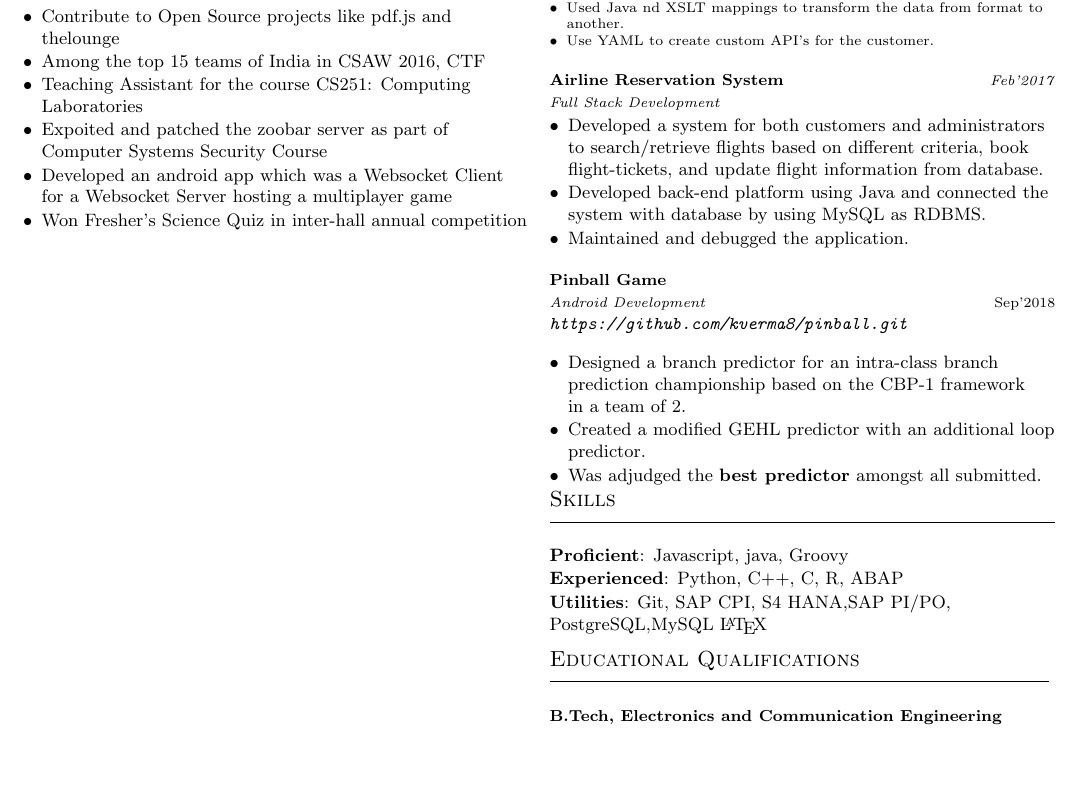
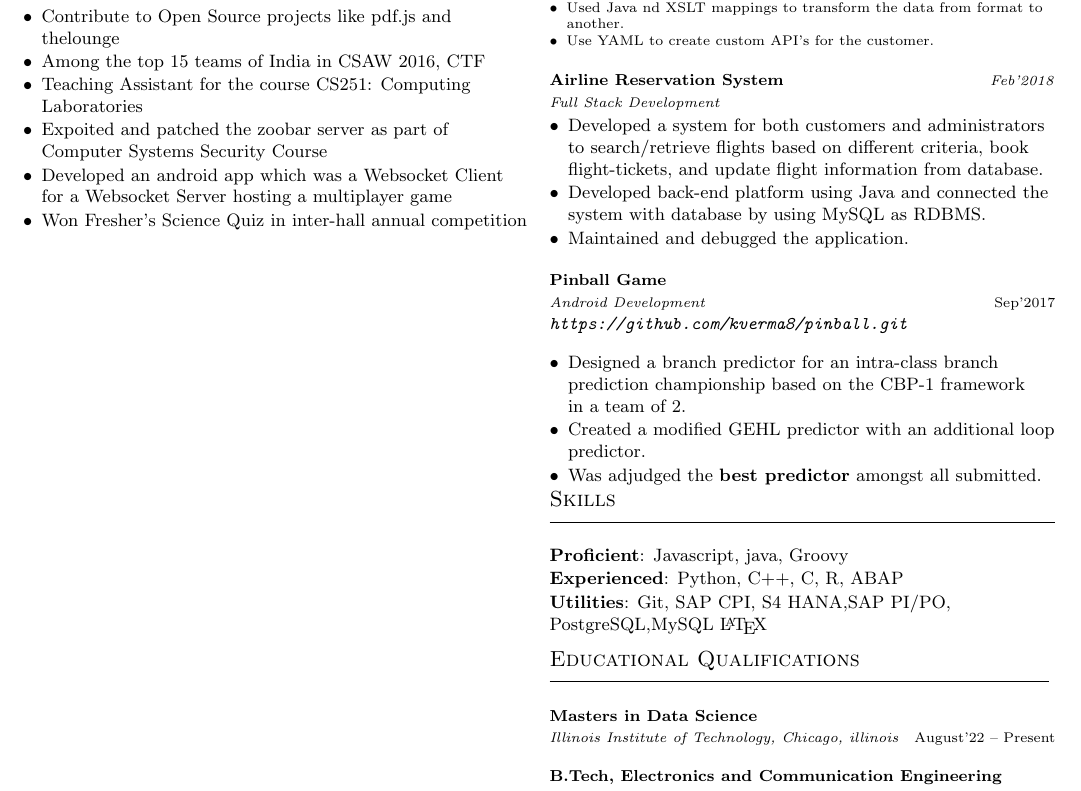
Before and after one commit to kverma8/myresume, a LaTeX CV (cv-onepage.tex, which reads sections/education-column.tex, sections/project.tex): part of the page, cut so that both start at the same text, the shorter picture padded with empty space. Compiled offline with pdfLaTeX.

Commit message:
new changes

```diff
--- a/sections/education-column.tex
+++ b/sections/education-column.tex
@@ -16,6 +16,15 @@
 %   \end{tabular}
 % \end{center}
 % \vspace{-4mm}
+\begin{cventries}
+  \smallcventry
+  {Illinois Institute of Technology}
+  {Masters in Data Science}
+  {Chicago, illinois}
+  {August'22 -- Present}
+  {}
+  {}
+\end{cventries}
 
 \begin{cventries}
   \smallcventry
--- a/sections/project.tex
+++ b/sections/project.tex
@@ -33,7 +33,7 @@
   \cventry
   {Full Stack Development}
   {{Airline Reservation System}}
-  {Feb'2017}
+  {Feb'2018}
   {}
   {
     \begin{cvitems}
@@ -47,7 +47,7 @@
   {Android Development}
   {{Pinball Game}}
   {}
-  {Sep'2018}
+  {Sep'2017}
   {\emph{\texttt{\href{https://github.com/kverma8/pinball.git}{https://github.com/kverma8/pinball.git}}}}
   {
     \begin{cvitems}
```
Also changed, not shown: cv-onepage.pdf, 3 other files.
